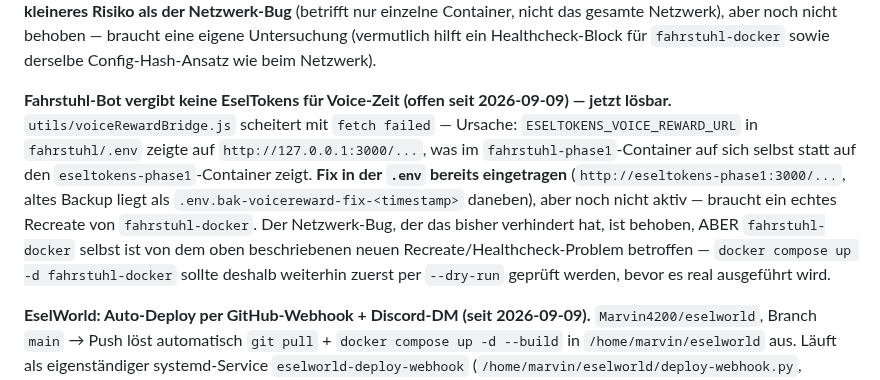
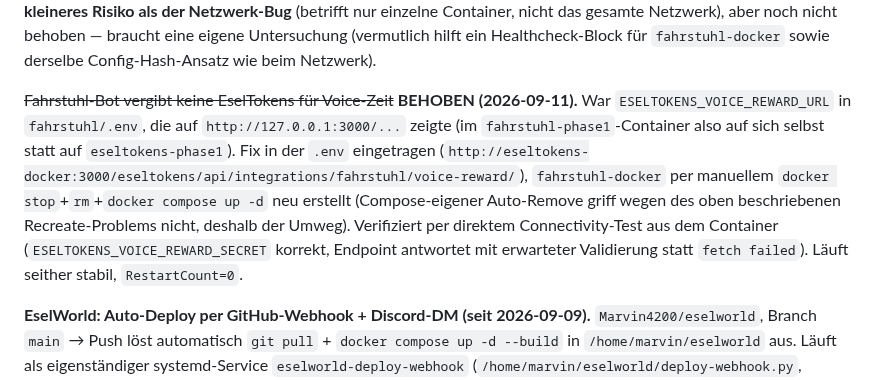
Before and after one commit to Marvin4200/eselbande, a Markdown page: NOTFALL.md, the part around the change. Drawn GitHub-style.

Commit message:
NOTFALL.md: Voice-Reward-Bug endgueltig behoben und verifiziert
Co-Authored-By: Claude Sonnet 5 <noreply@anthropic.com>
Claude-Session: https://claude.ai/code/session_015aELmfF1HS6zg5v9dnAcNM

```diff
--- a/NOTFALL.md
+++ b/NOTFALL.md
@@ -253,18 +253,17 @@ behoben — braucht eine eigene Untersuchung (vermutlich hilft ein
 Healthcheck-Block für `fahrstuhl-docker` sowie derselbe Config-Hash-Ansatz
 wie beim Netzwerk).
 
-**Fahrstuhl-Bot vergibt keine EselTokens für Voice-Zeit (offen seit
-2026-09-09) — jetzt lösbar.** `utils/voiceRewardBridge.js` scheitert mit
-`fetch failed` — Ursache: `ESELTOKENS_VOICE_REWARD_URL` in `fahrstuhl/.env`
-zeigte auf `http://127.0.0.1:3000/...`, was im `fahrstuhl-phase1`-Container
-auf sich selbst statt auf den `eseltokens-phase1`-Container zeigt. **Fix in
-der `.env` bereits eingetragen** (`http://eseltokens-phase1:3000/...`, altes
-Backup liegt als `.env.bak-voicereward-fix-<timestamp>` daneben), aber noch
-nicht aktiv — braucht ein echtes Recreate von `fahrstuhl-docker`. Der
-Netzwerk-Bug, der das bisher verhindert hat, ist behoben, ABER `fahrstuhl-docker`
-selbst ist von dem oben beschriebenen neuen Recreate/Healthcheck-Problem
-betroffen — `docker compose up -d fahrstuhl-docker` sollte deshalb weiterhin
-zuerst per `--dry-run` geprüft werden, bevor es real ausgeführt wird.
+~~Fahrstuhl-Bot vergibt keine EselTokens für Voice-Zeit~~ **BEHOBEN
+(2026-09-11).** War `ESELTOKENS_VOICE_REWARD_URL` in `fahrstuhl/.env`, die auf
+`http://127.0.0.1:3000/...` zeigte (im `fahrstuhl-phase1`-Container also auf
+sich selbst statt auf `eseltokens-phase1`). Fix in der `.env` eingetragen
+(`http://eseltokens-docker:3000/eseltokens/api/integrations/fahrstuhl/voice-reward/`),
+`fahrstuhl-docker` per manuellem `docker stop`+`rm`+`docker compose up -d`
+neu erstellt (Compose-eigener Auto-Remove griff wegen des oben beschriebenen
+Recreate-Problems nicht, deshalb der Umweg). Verifiziert per direktem
+Connectivity-Test aus dem Container (`ESELTOKENS_VOICE_REWARD_SECRET`
+korrekt, Endpoint antwortet mit erwarteter Validierung statt `fetch failed`).
+Läuft seither stabil, `RestartCount=0`.
 
 **EselWorld: Auto-Deploy per GitHub-Webhook + Discord-DM (seit 2026-09-09).**
 `Marvin4200/eselworld`, Branch `main` → Push löst automatisch
```
